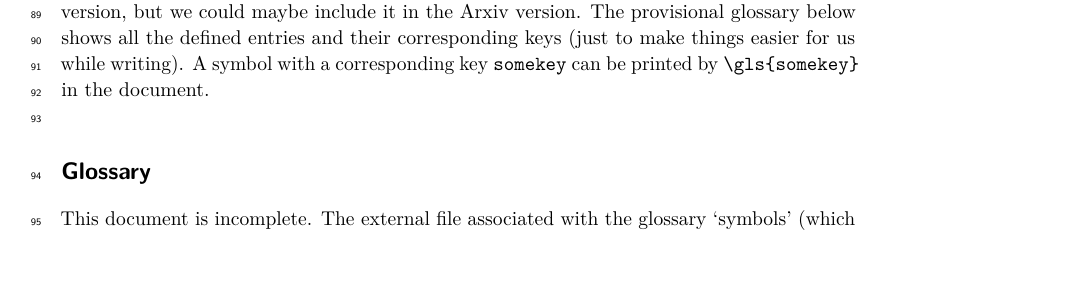
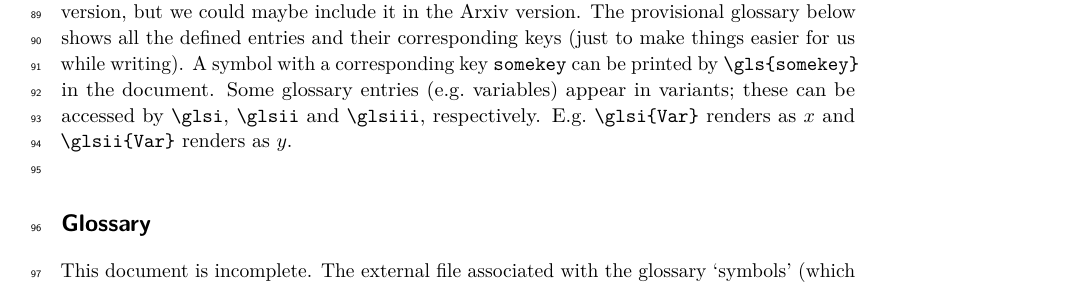
Before and after one commit to vikraman/inception, a LaTeX paper (papers/lics27/lics27-inc.tex): part of page 5 of 5, cut so that both start at the same text, the shorter picture padded with empty space. Compiled offline with pdfLaTeX.

Commit message:
added explanation for glsi, glsii and glsiii to appendix (for authors)

```diff
--- a/papers/lics27/lics27-inc.tex
+++ b/papers/lics27/lics27-inc.tex
@@ -147,6 +147,8 @@ I have added a glossary in \verb+glossary.tex+.
 This is not supposed to be included in the LICS version, but we could maybe include it in the Arxiv version.
 The provisional glossary below shows all the defined entries and their corresponding keys (just to make things easier for us while writing).
 A symbol with a corresponding key \texttt{somekey} can be printed by \verb+\gls{somekey}+ in the document.
+Some glossary entries (e.g.\ variables) appear in variants; these can be accessed by \verb+\glsi+, \verb+\glsii+ and \verb+\glsiii+, respectively.
+E.g.\ \verb+\glsi{Var}+ renders as \glsi{Var} and \verb+\glsii{Var}+ renders as \glsii{Var}.
 
 \glsaddall
 \printglossary[type=symbols, title={Glossary}, style={long-symbols}]
```
